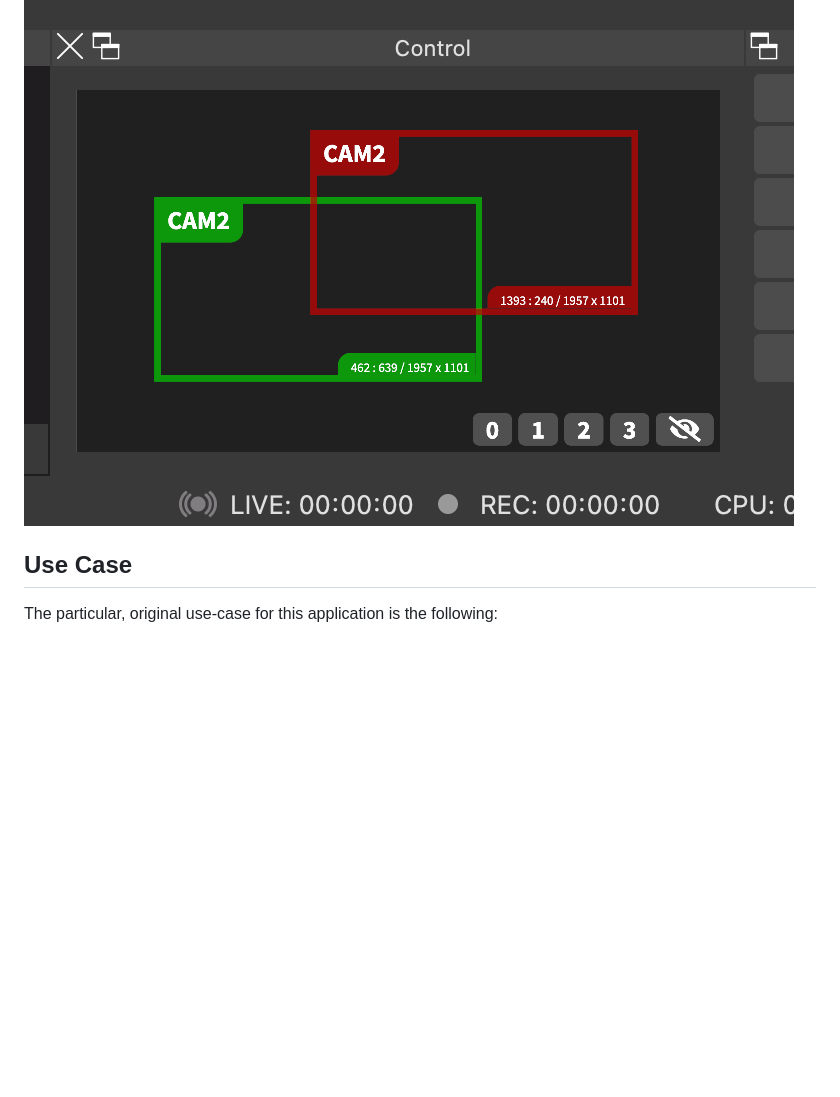
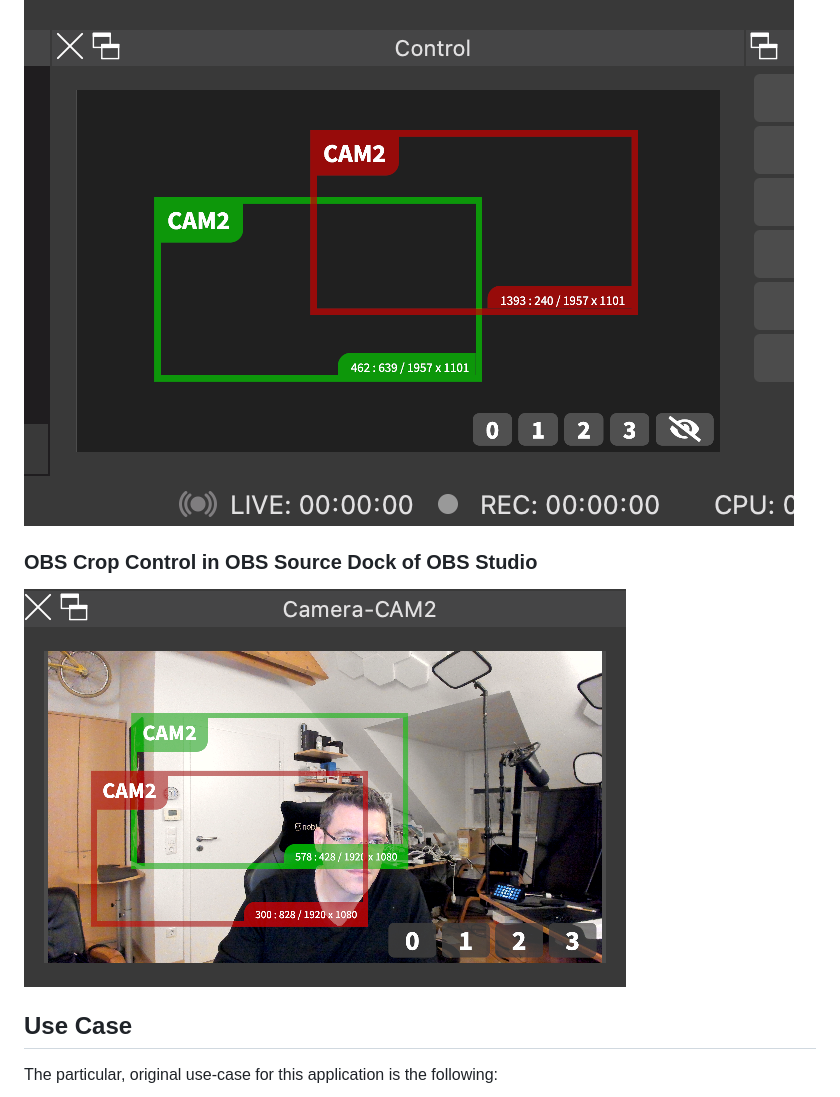
Before and after one commit to rse/obs-crop-control, a Markdown page: README.md, the part around the change. Rendered like a GitHub page; pictures changed too: screenshot-3.png (added); blank space fills up the shorter version.

Commit message:
add third screenshot

```diff
--- a/README.md
+++ b/README.md
@@ -30,6 +30,10 @@ Sneak Preview
 ### OBS Crop Control in Custom Browser Dock of OBS Studio
 
 ![Screenshot 2](screenshot-2.png)
+
+### OBS Crop Control in OBS Source Dock of OBS Studio
+
+![Screenshot 3](screenshot-3.png)
 
 Use Case
 --------
```
